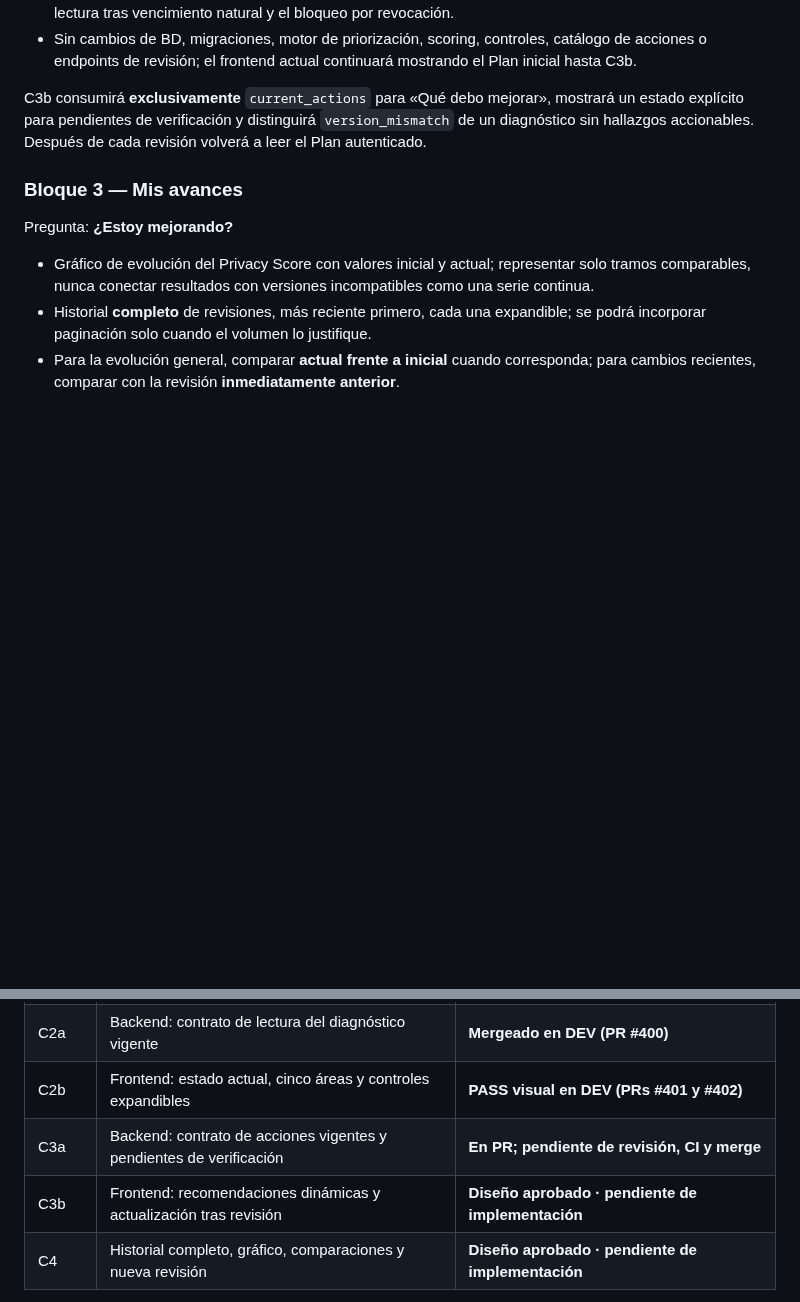
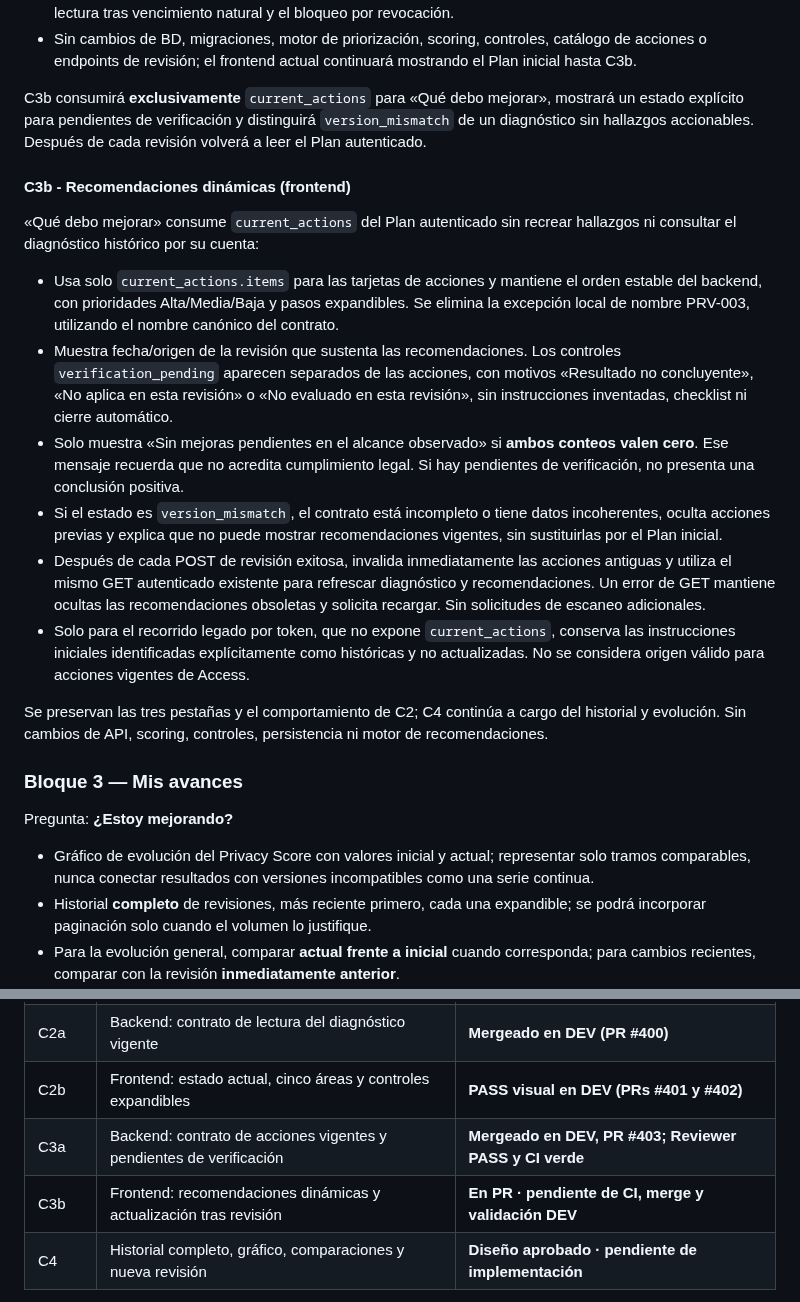
Before and after one commit to rodrigo-nodo/mininode, a Markdown page: docs/privacy-web/roadmap.md, 2 parts joined by grey strips. Rendered like a GitHub page; blank space fills up the shorter version.

Commit message:
docs(privacy): document C3b current-actions UX and validation states

```diff
--- a/docs/privacy-web/roadmap.md
+++ b/docs/privacy-web/roadmap.md
@@ -118,6 +118,19 @@ Pregunta: **¿Qué debería corregir y cómo?**
 
 C3b consumirá **exclusivamente** `current_actions` para «Qué debo mejorar», mostrará un estado explícito para pendientes de verificación y distinguirá `version_mismatch` de un diagnóstico sin hallazgos accionables. Después de cada revisión volverá a leer el Plan autenticado.
 
+#### C3b - Recomendaciones dinámicas (frontend)
+
+«Qué debo mejorar» consume `current_actions` del Plan autenticado sin recrear hallazgos ni consultar el diagnóstico histórico por su cuenta:
+
+- Usa solo `current_actions.items` para las tarjetas de acciones y mantiene el orden estable del backend, con prioridades Alta/Media/Baja y pasos expandibles. Se elimina la excepción local de nombre PRV-003, utilizando el nombre canónico del contrato.
+- Muestra fecha/origen de la revisión que sustenta las recomendaciones. Los controles `verification_pending` aparecen separados de las acciones, con motivos «Resultado no concluyente», «No aplica en esta revisión» o «No evaluado en esta revisión», sin instrucciones inventadas, checklist ni cierre automático.
+- Solo muestra «Sin mejoras pendientes en el alcance observado» si **ambos conteos valen cero**. Ese mensaje recuerda que no acredita cumplimiento legal. Si hay pendientes de verificación, no presenta una conclusión positiva.
+- Si el estado es `version_mismatch`, el contrato está incompleto o tiene datos incoherentes, oculta acciones previas y explica que no puede mostrar recomendaciones vigentes, sin sustituirlas por el Plan inicial.
+- Después de cada POST de revisión exitosa, invalida inmediatamente las acciones antiguas y utiliza el mismo GET autenticado existente para refrescar diagnóstico y recomendaciones. Un error de GET mantiene ocultas las recomendaciones obsoletas y solicita recargar. Sin solicitudes de escaneo adicionales.
+- Solo para el recorrido legado por token, que no expone `current_actions`, conserva las instrucciones iniciales identificadas explícitamente como históricas y no actualizadas. No se considera origen válido para acciones vigentes de Access.
+
+Se preservan las tres pestañas y el comportamiento de C2; C4 continúa a cargo del historial y evolución. Sin cambios de API, scoring, controles, persistencia ni motor de recomendaciones.
+
 ### Bloque 3 — Mis avances
 
 Pregunta: **¿Estoy mejorando?**
@@ -137,8 +150,8 @@ El Plan actual prioriza score inicial y acciones originales; el endpoint autenti
 | C1 | Estructura visual, navegación y responsive | **Implementado en DEV; validaciones visuales realizadas** |
 | C2a | Backend: contrato de lectura del diagnóstico vigente | **Mergeado en DEV (PR #400)** |
 | C2b | Frontend: estado actual, cinco áreas y controles expandibles | **PASS visual en DEV (PRs #401 y #402)** |
-| C3a | Backend: contrato de acciones vigentes y pendientes de verificación | **En PR; pendiente de revisión, CI y merge** |
-| C3b | Frontend: recomendaciones dinámicas y actualización tras revisión | **Diseño aprobado · pendiente de implementación** |
+| C3a | Backend: contrato de acciones vigentes y pendientes de verificación | **Mergeado en DEV, PR #403; Reviewer PASS y CI verde** |
+| C3b | Frontend: recomendaciones dinámicas y actualización tras revisión | **En PR · pendiente de CI, merge y validación DEV** |
 | C4 | Historial completo, gráfico, comparaciones y nueva revisión | **Diseño aprobado · pendiente de implementación** |
 
 Implementar en PRs pequeños, enfocados y con tests por comportamiento. Revisar CI del último commit, validar en DEV y no mergear sin autorización. Considerar Reviewer independiente cuando se alteren contratos, autorización, BD o comparabilidad. No cambiar scoring, controles ni versiones por razones cosméticas.
```
